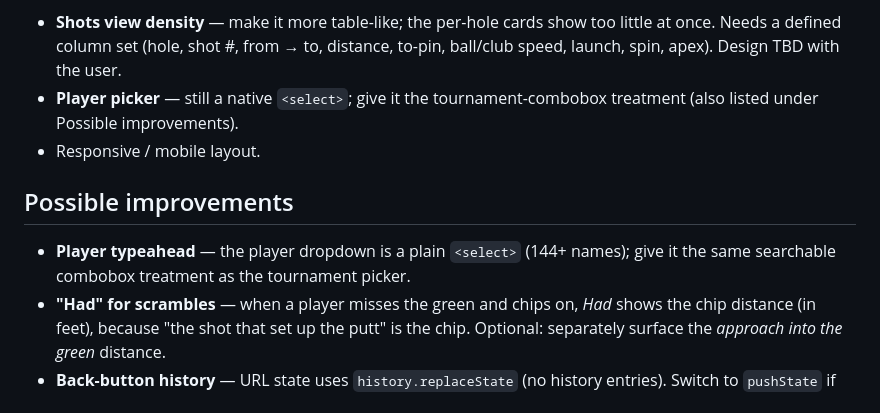
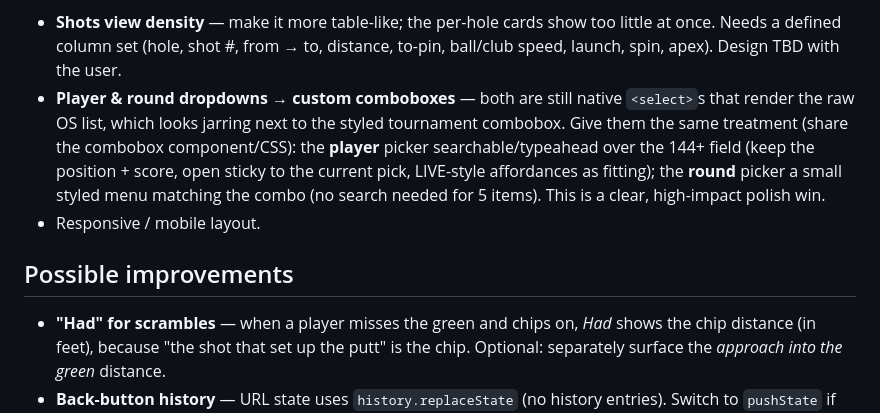
Before and after one commit to grahamsinger/quick-look-golf, a Markdown page: NEXT_STEPS.md, the part around the change. GitHub-like rendering.

Commit message:
NEXT_STEPS: note upgrading player + round dropdowns to custom comboboxes

```diff
--- a/NEXT_STEPS.md
+++ b/NEXT_STEPS.md
@@ -45,13 +45,16 @@ Still open (design):
 - **Shots view density** — make it more table-like; the per-hole cards show too
   little at once. Needs a defined column set (hole, shot #, from → to, distance,
   to-pin, ball/club speed, launch, spin, apex). Design TBD with the user.
-- **Player picker** — still a native `<select>`; give it the tournament-combobox
-  treatment (also listed under Possible improvements).
+- **Player & round dropdowns → custom comboboxes** — both are still native
+  `<select>`s that render the raw OS list, which looks jarring next to the styled
+  tournament combobox. Give them the same treatment (share the combobox
+  component/CSS): the **player** picker searchable/typeahead over the 144+ field
+  (keep the position + score, open sticky to the current pick, LIVE-style
+  affordances as fitting); the **round** picker a small styled menu matching the
+  combo (no search needed for 5 items). This is a clear, high-impact polish win.
 - Responsive / mobile layout.
 
 ## Possible improvements
-- **Player typeahead** — the player dropdown is a plain `<select>` (144+ names);
-  give it the same searchable combobox treatment as the tournament picker.
 - **"Had" for scrambles** — when a player misses the green and chips on, *Had*
   shows the chip distance (in feet), because "the shot that set up the putt" is
   the chip. Optional: separately surface the *approach into the green* distance.
```
